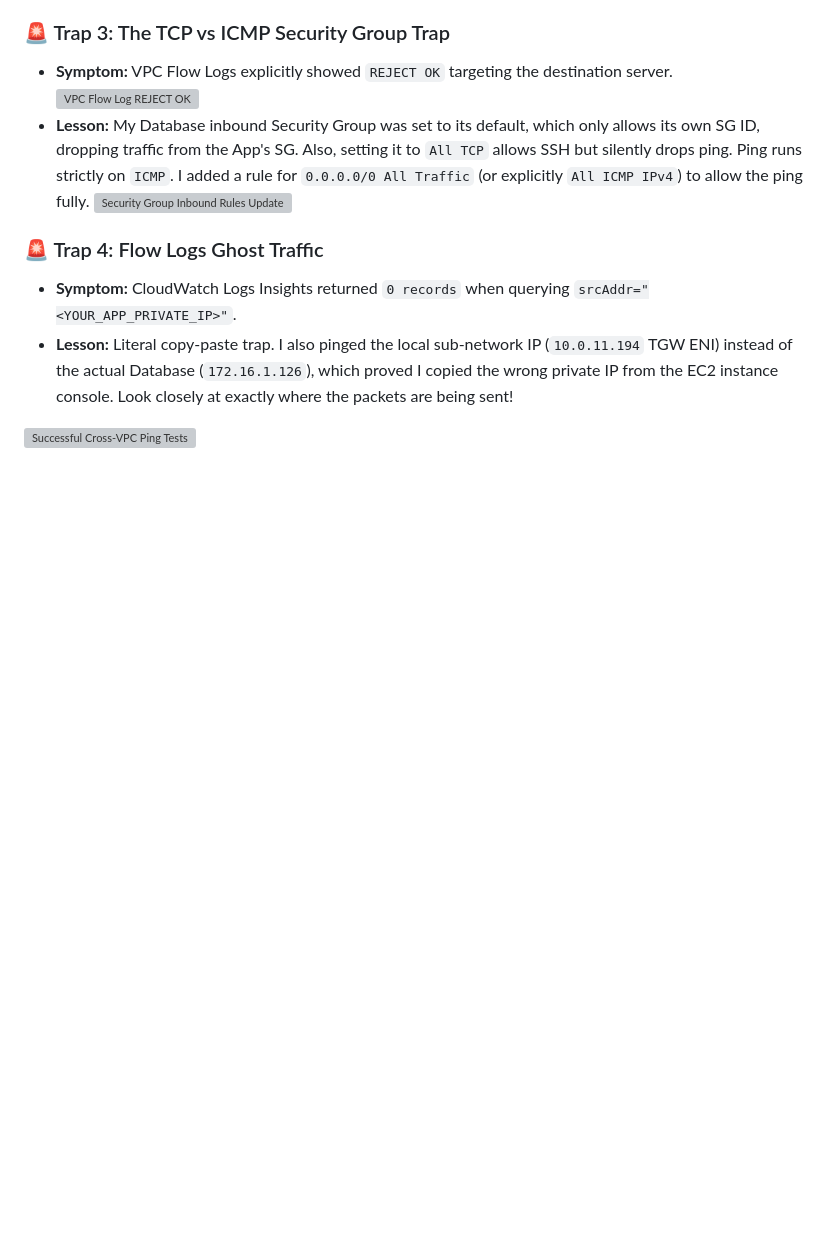
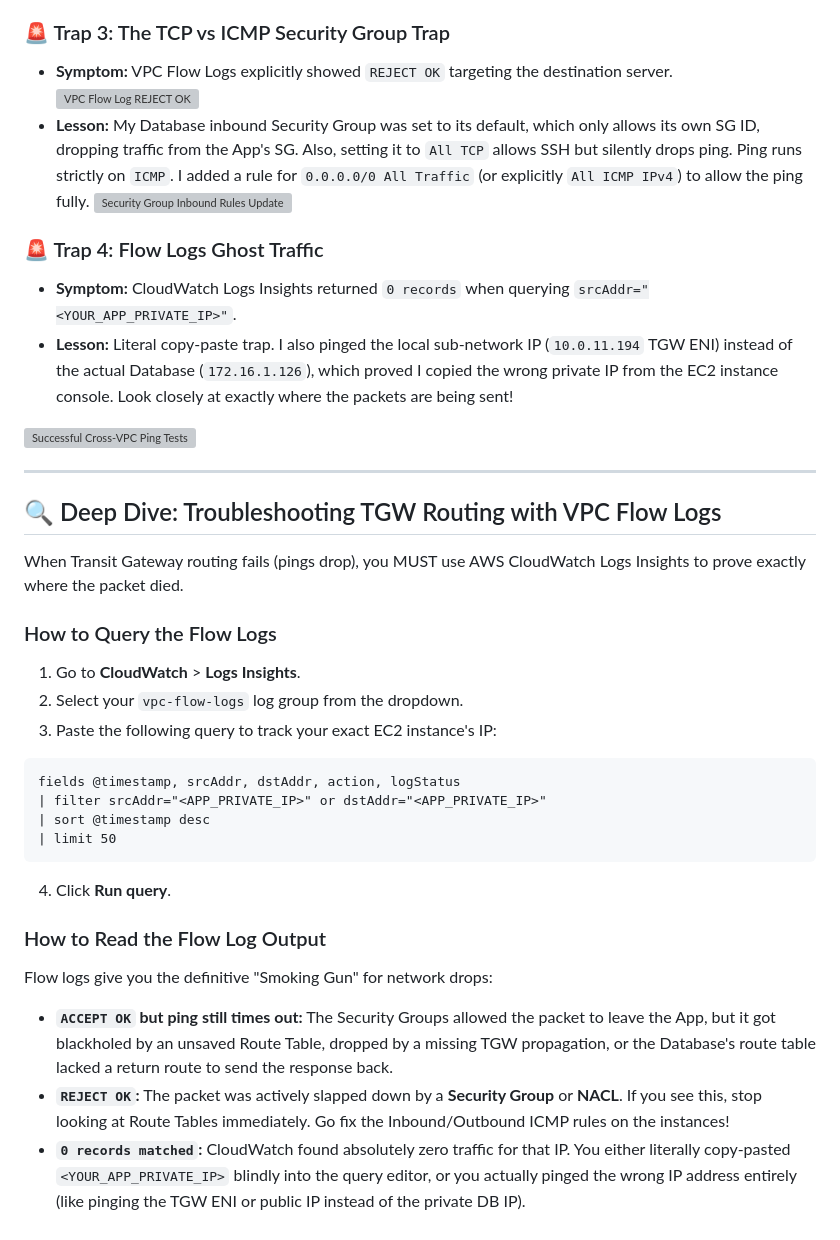
Before and after one commit to tekocand/cloud-networking-journey, a Markdown page: week-01-vpc-architecture/day-04-lab-tgw-routing.md, the part around the change. Rendered like a GitHub page; blank space fills up the shorter version; grey boxes are pictures that could not be loaded.

Commit message:
docs: add detailed CloudWatch Flow Logs troubleshooting guide

````diff
--- a/week-01-vpc-architecture/day-04-lab-tgw-routing.md
+++ b/week-01-vpc-architecture/day-04-lab-tgw-routing.md
@@ -114,3 +114,27 @@ When creating the custom Route Tables in Lab 3, I accidentally had a different T
 - **Lesson:** Literal copy-paste trap. I also pinged the local sub-network IP (`10.0.11.194` TGW ENI) instead of the actual Database (`172.16.1.126`), which proved I copied the wrong private IP from the EC2 instance console. Look closely at exactly where the packets are being sent!
 
 ![Successful Cross-VPC Ping Tests](images/screenshot-successful-ping.png)
+
+---
+
+## 🔍 Deep Dive: Troubleshooting TGW Routing with VPC Flow Logs
+
+When Transit Gateway routing fails (pings drop), you MUST use AWS CloudWatch Logs Insights to prove exactly where the packet died.
+
+### How to Query the Flow Logs
+1. Go to **CloudWatch** > **Logs Insights**.
+2. Select your `vpc-flow-logs` log group from the dropdown.
+3. Paste the following query to track your exact EC2 instance's IP:
+```text
+fields @timestamp, srcAddr, dstAddr, action, logStatus
+| filter srcAddr="<APP_PRIVATE_IP>" or dstAddr="<APP_PRIVATE_IP>"
+| sort @timestamp desc
+| limit 50
+```
+4. Click **Run query**.
+
+### How to Read the Flow Log Output
+Flow logs give you the definitive "Smoking Gun" for network drops:
+- **`ACCEPT OK` but ping still times out:** The Security Groups allowed the packet to leave the App, but it got blackholed by an unsaved Route Table, dropped by a missing TGW propagation, or the Database's route table lacked a return route to send the response back.
+- **`REJECT OK`:** The packet was actively slapped down by a **Security Group** or **NACL**. If you see this, stop looking at Route Tables immediately. Go fix the Inbound/Outbound ICMP rules on the instances!
+- **`0 records matched`:** CloudWatch found absolutely zero traffic for that IP. You either literally copy-pasted `<YOUR_APP_PRIVATE_IP>` blindly into the query editor, or you actually pinged the wrong IP address entirely (like pinging the TGW ENI or public IP instead of the private DB IP).
````
